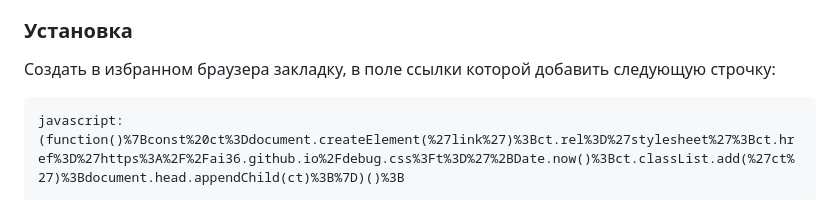
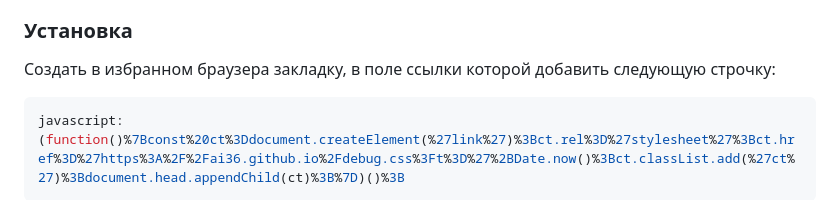
Before and after one commit to ai36/ai36.github.io, a Markdown page: README.md, the part around the change. Rendered like a GitHub page.

````diff
--- a/README.md
+++ b/README.md
@@ -9,7 +9,7 @@
 
 Создать в избранном браузера закладку, в поле ссылки которой добавить следующую строчку:
 
-```
+```javascript
 javascript:(function()%7Bconst%20ct%3Ddocument.createElement(%27link%27)%3Bct.rel%3D%27stylesheet%27%3Bct.href%3D%27https%3A%2F%2Fai36.github.io%2Fdebug.css%3Ft%3D%27%2BDate.now()%3Bct.classList.add(%27ct%27)%3Bdocument.head.appendChild(ct)%3B%7D)()%3B
 ```
 
````
